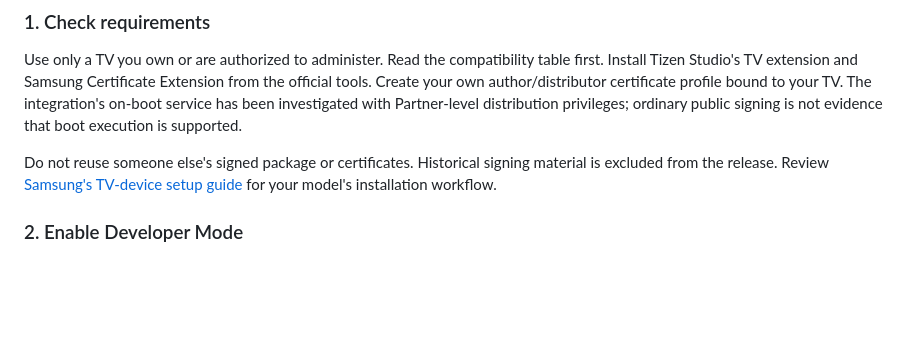
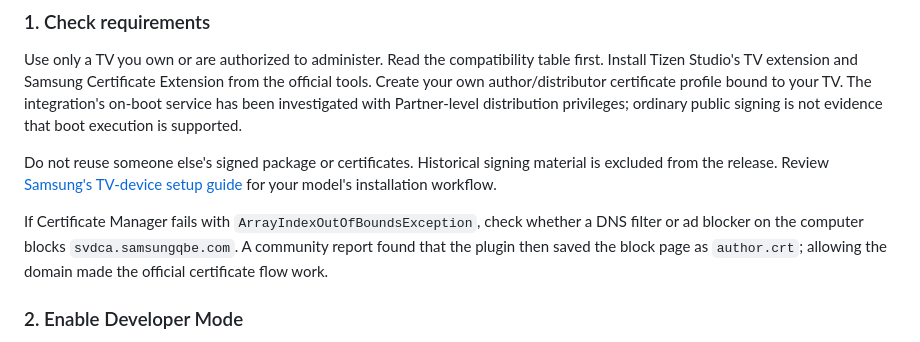
Before and after one commit to Firaenix/vetro, a Markdown page: app/docs/INSTALLATION.md, the part around the change. Rendered like a GitHub page; blank space fills up the shorter version.

```diff
--- a/app/docs/INSTALLATION.md
+++ b/app/docs/INSTALLATION.md
@@ -8,6 +8,8 @@
 Use only a TV you own or are authorized to administer. Read the compatibility table first. Install Tizen Studio's TV extension and Samsung Certificate Extension from the official tools. Create your own author/distributor certificate profile bound to your TV. The integration's on-boot service has been investigated with Partner-level distribution privileges; ordinary public signing is not evidence that boot execution is supported.
 
 Do not reuse someone else's signed package or certificates. Historical signing material is excluded from the release. Review [Samsung's TV-device setup guide](https://developer.samsung.com/smarttv/develop/getting-started/using-sdk/tv-device.html) for your model's installation workflow.
+
+If Certificate Manager fails with `ArrayIndexOutOfBoundsException`, check whether a DNS filter or ad blocker on the computer blocks `svdca.samsungqbe.com`. A community report found that the plugin then saved the block page as `author.crt`; allowing the domain made the official certificate flow work.
 
 ### 2. Enable Developer Mode
 
```
Also changed, not shown: CHANGELOG.md (+2 -0 lines), README.md (+3 -1 lines).
